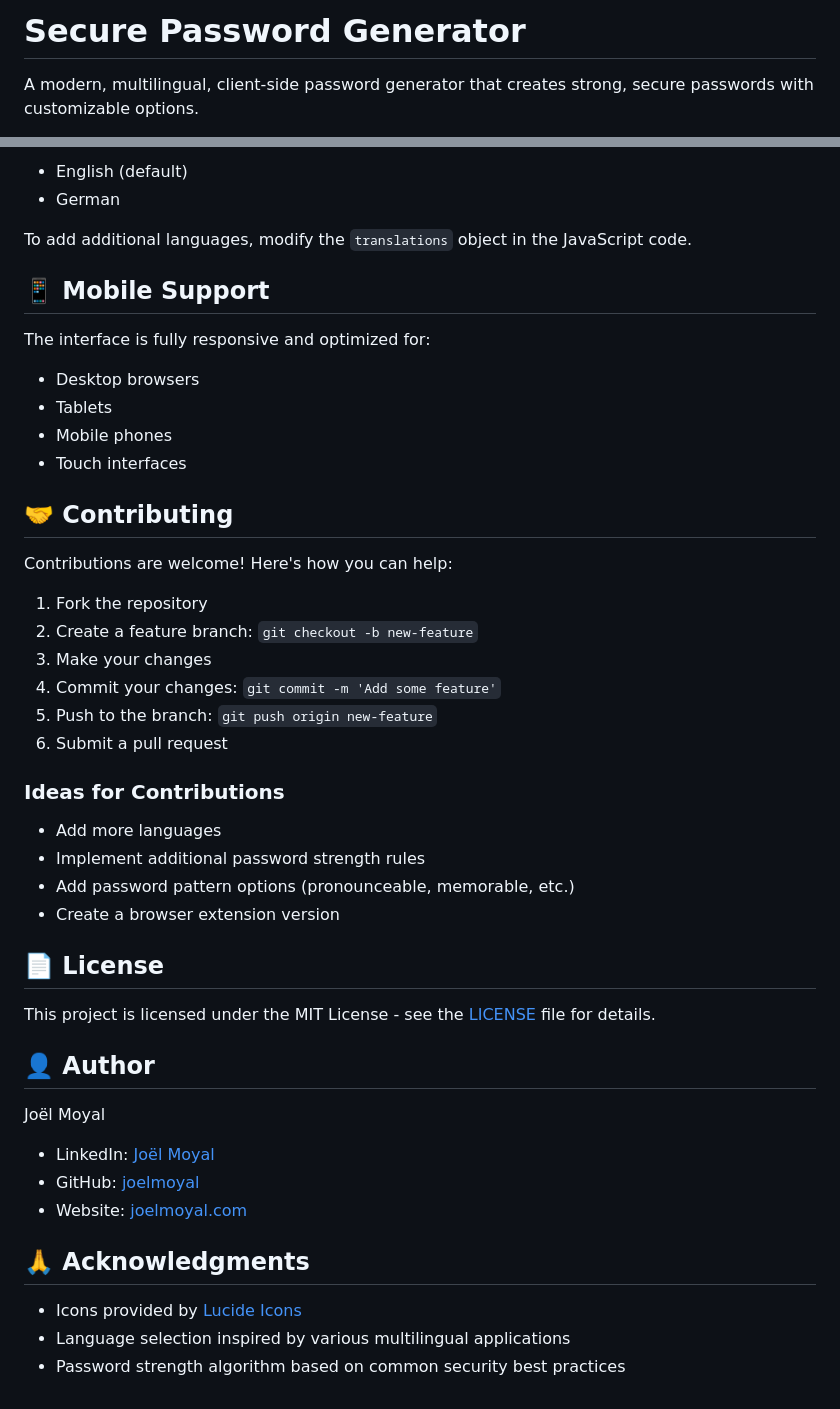
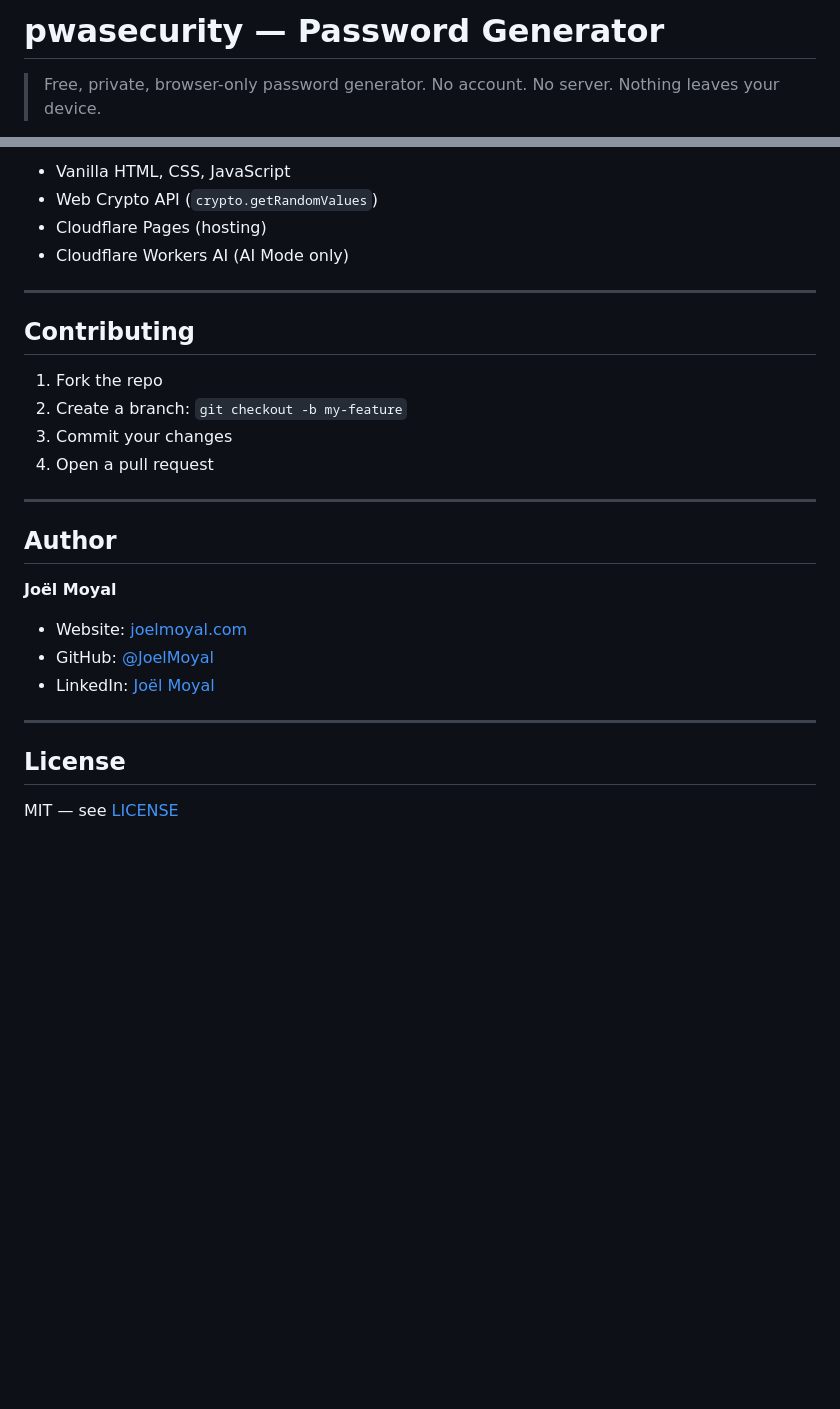
Before and after one commit to JoelMoyal/Password-generator, a Markdown page: README.md, 2 parts joined by grey strips. Rendered like a GitHub page; blank space fills up the shorter version.

Commit message:
Rewrite README to reflect current features, 9 languages, and accurate security model
Co-Authored-By: Claude Sonnet 4.6 <noreply@anthropic.com>

```diff
--- a/README.md
+++ b/README.md
@@ -1,4 +1,4 @@
-# Secure Password Generator
+# pwasecurity — Password Generator
 
-A modern, multilingual, client-side password generator that creates strong, secure passwords with customizable options.
+> Free, private, browser-only password generator. No account. No server. Nothing leaves your device.
 
@@ -72,49 +84,30 @@ The password generator supports two languages with proper translations for all e
 
-- English (default)
-- German
+- Vanilla HTML, CSS, JavaScript
+- Web Crypto API (`crypto.getRandomValues`)
+- Cloudflare Pages (hosting)
+- Cloudflare Workers AI (AI Mode only)
 
-To add additional languages, modify the `translations` object in the JavaScript code.
+---
 
-## 📱 Mobile Support
+## Contributing
 
-The interface is fully responsive and optimized for:
-- Desktop browsers
-- Tablets
-- Mobile phones
-- Touch interfaces
+1. Fork the repo
+2. Create a branch: `git checkout -b my-feature`
+3. Commit your changes
+4. Open a pull request
 
-## 🤝 Contributing
+---
 
-Contributions are welcome! Here's how you can help:
+## Author
 
-1. Fork the repository
-2. Create a feature branch: `git checkout -b new-feature`
-3. Make your changes
-4. Commit your changes: `git commit -m 'Add some feature'`
-5. Push to the branch: `git push origin new-feature`
-6. Submit a pull request
+**Joël Moyal**
 
-### Ideas for Contributions
+- Website: [joelmoyal.com](https://joelmoyal.com)
+- GitHub: [@JoelMoyal](https://github.com/JoelMoyal)
+- LinkedIn: [Joël Moyal](https://www.linkedin.com/in/joel-moyal)
 
-- Add more languages
-- Implement additional password strength rules
-- Add password pattern options (pronounceable, memorable, etc.)
-- Create a browser extension version
+---
 
-## 📄 License
+## License
 
-This project is licensed under the MIT License - see the [LICENSE](LICENSE) file for details.
-
-## 👤 Author
-
-Joël Moyal
-
-- LinkedIn: [Joël Moyal](https://www.linkedin.com/in/joel-moyal)
-- GitHub: [joelmoyal](https://github.com/joelmoyal)
-- Website: [joelmoyal.com](https://joelmoyal.com)
-
-## 🙏 Acknowledgments
-
-- Icons provided by [Lucide Icons](https://lucide.dev/)
-- Language selection inspired by various multilingual applications
-- Password strength algorithm based on common security best practices
+MIT — see [LICENSE](LICENSE)
```
Also changed, not shown: other parts of README.md (+61 -49 lines).
